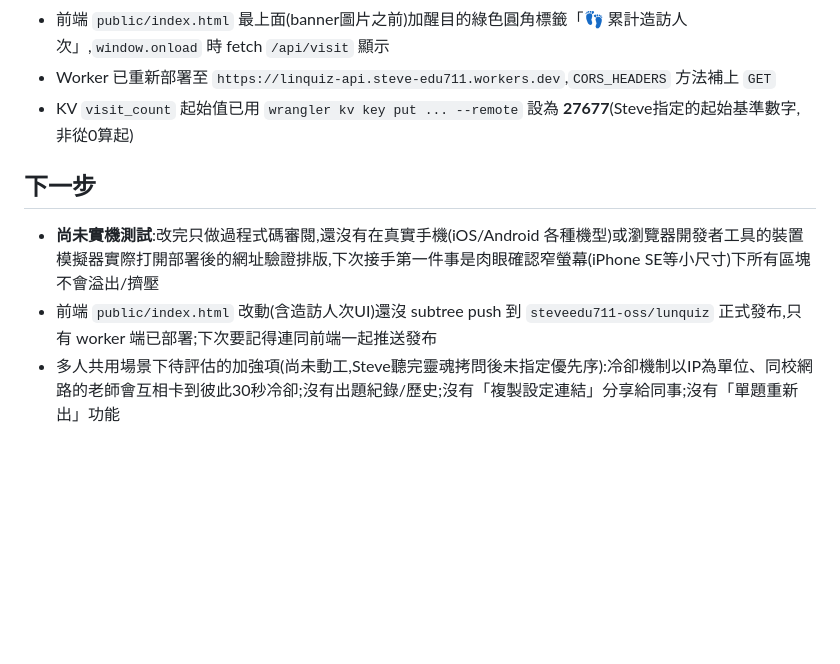
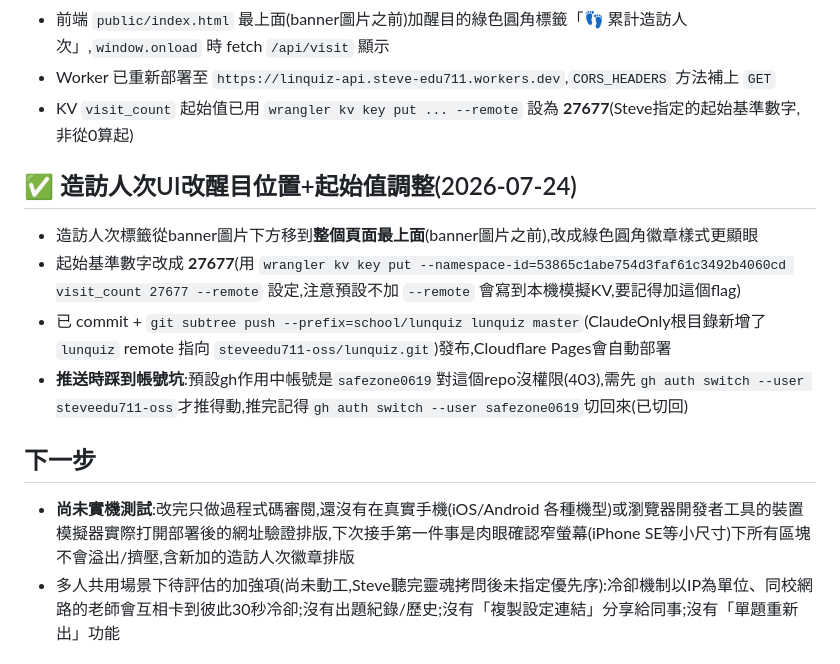
Before and after one commit to steveedu711-oss/lunquiz, a Markdown page: 進度.md, the part around the change. Rendered like a GitHub page; blank space fills up the shorter version.

Commit message:
docs(lunquiz): 補記錄造訪人次UI位置調整+起始值27677+gh帳號切換坑

```diff
--- a/進度.md
+++ b/進度.md
@@ -43,9 +43,14 @@
 - Worker 已重新部署至 `https://linquiz-api.steve-edu711.workers.dev`,`CORS_HEADERS` 方法補上 `GET`
 - KV `visit_count` 起始值已用 `wrangler kv key put ... --remote` 設為 **27677**(Steve指定的起始基準數字,非從0算起)
 
+## ✅ 造訪人次UI改醒目位置+起始值調整(2026-07-24)
+- 造訪人次標籤從banner圖片下方移到**整個頁面最上面**(banner圖片之前),改成綠色圓角徽章樣式更顯眼
+- 起始基準數字改成 **27677**(用 `wrangler kv key put --namespace-id=53865c1abe754d3faf61c3492b4060cd visit_count 27677 --remote` 設定,注意預設不加 `--remote` 會寫到本機模擬KV,要記得加這個flag)
+- 已 commit + `git subtree push --prefix=school/lunquiz lunquiz master`(ClaudeOnly根目錄新增了 `lunquiz` remote 指向 `steveedu711-oss/lunquiz.git`)發布,Cloudflare Pages會自動部署
+- **推送時踩到帳號坑**:預設gh作用中帳號是`safezone0619`對這個repo沒權限(403),需先`gh auth switch --user steveedu711-oss`才推得動,推完記得`gh auth switch --user safezone0619`切回來(已切回)
+
 ## 下一步
-- **尚未實機測試**:改完只做過程式碼審閱,還沒有在真實手機(iOS/Android 各種機型)或瀏覽器開發者工具的裝置模擬器實際打開部署後的網址驗證排版,下次接手第一件事是肉眼確認窄螢幕(iPhone SE等小尺寸)下所有區塊不會溢出/擠壓
-- 前端 `public/index.html` 改動(含造訪人次UI)還沒 subtree push 到 `steveedu711-oss/lunquiz` 正式發布,只有 worker 端已部署;下次要記得連同前端一起推送發布
+- **尚未實機測試**:改完只做過程式碼審閱,還沒有在真實手機(iOS/Android 各種機型)或瀏覽器開發者工具的裝置模擬器實際打開部署後的網址驗證排版,下次接手第一件事是肉眼確認窄螢幕(iPhone SE等小尺寸)下所有區塊不會溢出/擠壓,含新加的造訪人次徽章排版
 - 多人共用場景下待評估的加強項(尚未動工,Steve聽完靈魂拷問後未指定優先序):冷卻機制以IP為單位、同校網路的老師會互相卡到彼此30秒冷卻;沒有出題紀錄/歷史;沒有「複製設定連結」分享給同事;沒有「單題重新出」功能
 
 ## 卡關點
```
